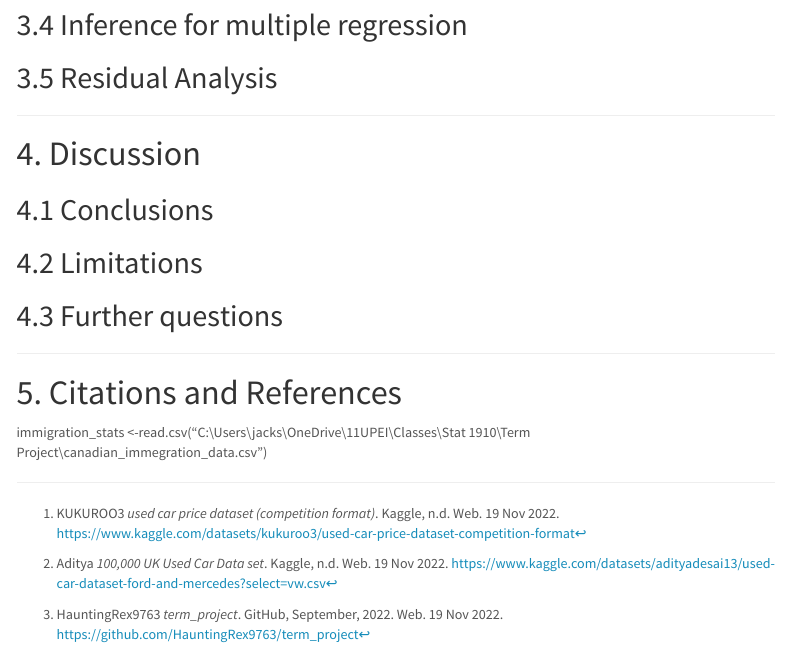
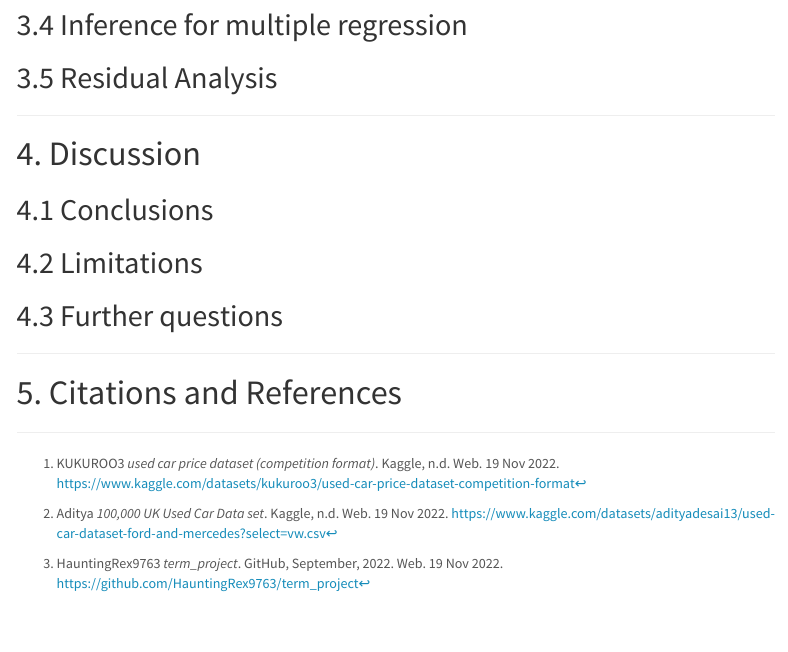
Before and after one commit to HauntingRex9763/term_project, an R Markdown document (initial_submission.rmd): the page in a window 1100 px wide, from 4400 px down. Rendered offline with R 4.5, knitr and Pandoc, with nearby package versions; code that draws random numbers runs with fixed seeds of ours; some code elsewhere in the file could not run offline; menus at the side of the page are left out; column names are cleaned by a stand-in for the janitor package.

Commit message:
updated the knit file
more typos... and forgot to update the knit

```diff
--- a/initial_submission.rmd
+++ b/initial_submission.rmd
@@ -243,5 +243,3 @@ $$
 
 
 # 5. Citations and References {-}
-
-immigration_stats <-read.csv("C:\\Users\\jacks\\OneDrive\\11UPEI\\Classes\\Stat 1910\\Term Project\\canadian_immegration_data.csv")
```
Also changed, not shown: initial_submission.html.
